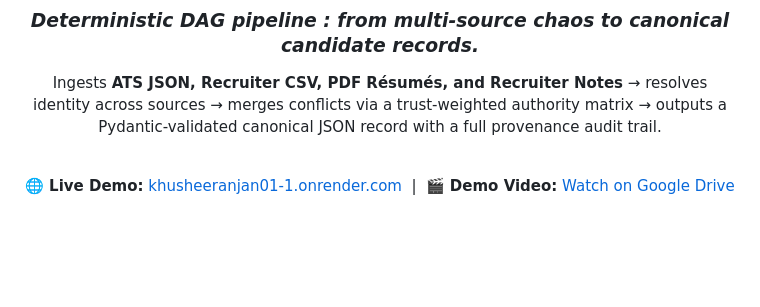
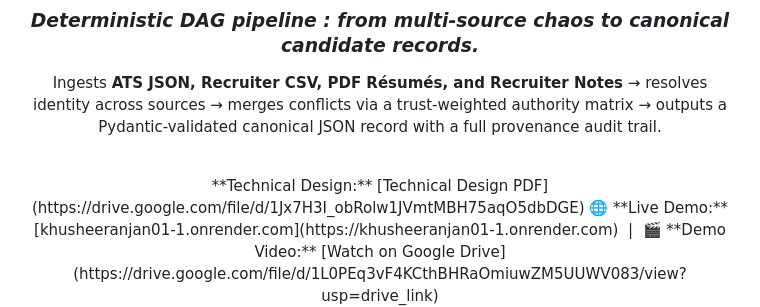
Before and after one commit to Khushee2023/khusheeranjan01, a Markdown page: README.md, the part around the change. Rendered like a GitHub page; blank space fills up the shorter version.

Commit message:
Update README with demo and design links
Added links to technical design, live demo, and demo video.

```diff
--- a/README.md
+++ b/README.md
@@ -15,7 +15,7 @@
 Ingests **ATS JSON, Recruiter CSV, PDF Résumés, and Recruiter Notes** → resolves identity across sources → merges conflicts via a trust-weighted authority matrix → outputs a Pydantic-validated canonical JSON record with a full provenance audit trail.
 
 <br />
-
+**Technical Design:** [Technical Design PDF](https://drive.google.com/file/d/1Jx7H3I_obRolw1JVmtMBH75aqO5dbDGE)
 🌐 **Live Demo:** [khusheeranjan01-1.onrender.com](https://khusheeranjan01-1.onrender.com) &nbsp;|&nbsp; 🎬 **Demo Video:** [Watch on Google Drive](https://drive.google.com/file/d/1L0PEq3vF4KCthBHRaOmiuwZM5UUWV083/view?usp=drive_link)
 
 
```
